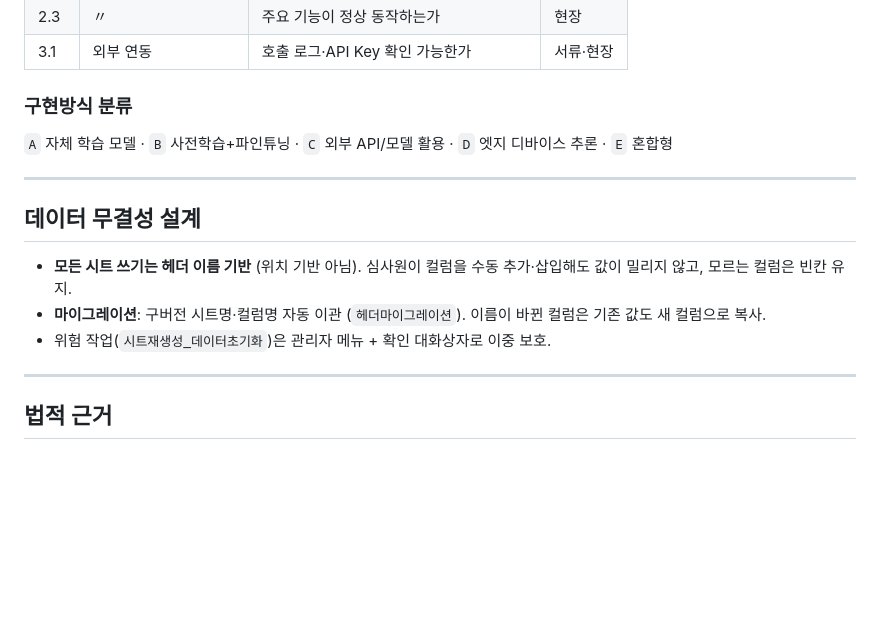
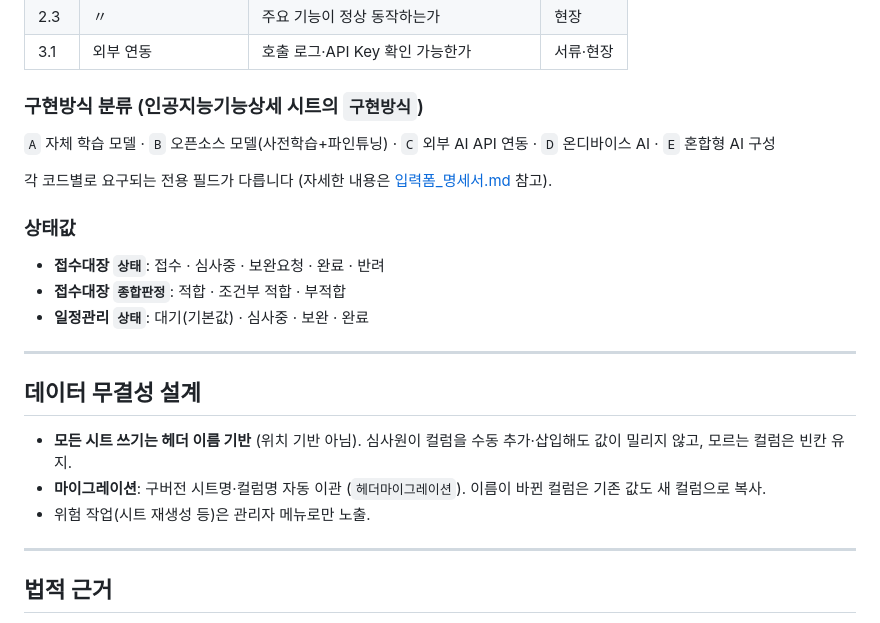
Before and after one commit to kangjiseong-rr/AIProductWorkflow, a Markdown page: README.md, the part around one of its changes. Rendered like a GitHub page; blank space fills up the shorter version.

```diff
--- a/README.md
+++ b/README.md
@@ -122,9 +136,17 @@ KOSA 엑셀의 실제 컬럼명이 바뀌면 **`컬럼매핑` 시트**의 별칭
 | 2.3 | 〃 | 주요 기능이 정상 동작하는가 | 현장 |
 | 3.1 | 외부 연동 | 호출 로그·API Key 확인 가능한가 | 서류·현장 |
 
-### 구현방식 분류
+### 구현방식 분류 (인공지능기능상세 시트의 `구현방식`)
 
-`A` 자체 학습 모델 · `B` 사전학습+파인튜닝 · `C` 외부 API/모델 활용 · `D` 엣지 디바이스 추론 · `E` 혼합형
+`A` 자체 학습 모델 · `B` 오픈소스 모델(사전학습+파인튜닝) · `C` 외부 AI API 연동 · `D` 온디바이스 AI · `E` 혼합형 AI 구성
+
+각 코드별로 요구되는 전용 필드가 다릅니다 (자세한 내용은 [입력폼_명세서.md](./입력폼_명세서.md) 참고).
+
+### 상태값
+
+- **접수대장 `상태`**: 접수 · 심사중 · 보완요청 · 완료 · 반려
+- **접수대장 `종합판정`**: 적합 · 조건부 적합 · 부적합
+- **일정관리 `상태`**: 대기(기본값) · 심사중 · 보완 · 완료
 
 ---
 
@@ -132,7 +154,7 @@ KOSA 엑셀의 실제 컬럼명이 바뀌면 **`컬럼매핑` 시트**의 별칭
 
 - **모든 시트 쓰기는 헤더 이름 기반** (위치 기반 아님). 심사원이 컬럼을 수동 추가·삽입해도 값이 밀리지 않고, 모르는 컬럼은 빈칸 유지.
 - **마이그레이션**: 구버전 시트명·컬럼명 자동 이관 (`헤더마이그레이션`). 이름이 바뀐 컬럼은 기존 값도 새 컬럼으로 복사.
-- 위험 작업(`시트재생성_데이터초기화`)은 관리자 메뉴 + 확인 대화상자로 이중 보호.
+- 위험 작업(시트 재생성 등)은 관리자 메뉴로만 노출.
 
 ---
 
```
Also changed, not shown: other parts of README.md (+52 -38 lines), 입력폼_명세서.md (added, +124 -0 lines).
